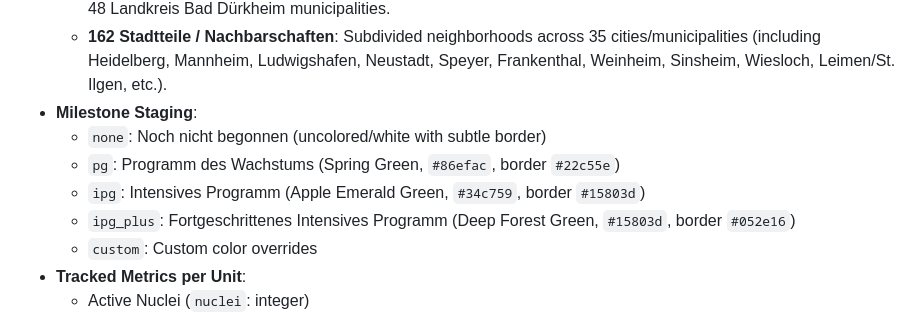
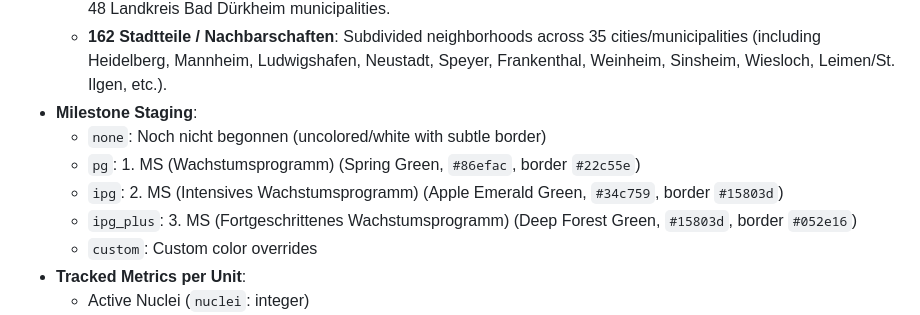
Before and after one commit to nurimodabber/rhein-neckar-aktionskarte, a Markdown page: AGENTS.md, the part around the change. Drawn GitHub-style.

Commit message:
docs(agents): neue Namen der Meilensteine

```diff
--- a/AGENTS.md
+++ b/AGENTS.md
@@ -10,9 +10,9 @@ The **Rhein-Neckar Aktionskarte** (`rhein-neckar-aktionskarte`) is an offline-fi
   - **162 Stadtteile / Nachbarschaften**: Subdivided neighborhoods across 35 cities/municipalities (including Heidelberg, Mannheim, Ludwigshafen, Neustadt, Speyer, Frankenthal, Weinheim, Sinsheim, Wiesloch, Leimen/St. Ilgen, etc.).
 - **Milestone Staging**:
   - `none`: Noch nicht begonnen (uncolored/white with subtle border)
-  - `pg`: Programm des Wachstums (Spring Green, `#86efac`, border `#22c55e`)
-  - `ipg`: Intensives Programm (Apple Emerald Green, `#34c759`, border `#15803d`)
-  - `ipg_plus`: Fortgeschrittenes Intensives Programm (Deep Forest Green, `#15803d`, border `#052e16`)
+  - `pg`: 1. MS (Wachstumsprogramm) (Spring Green, `#86efac`, border `#22c55e`)
+  - `ipg`: 2. MS (Intensives Wachstumsprogramm) (Apple Emerald Green, `#34c759`, border `#15803d`)
+  - `ipg_plus`: 3. MS (Fortgeschrittenes Wachstumsprogramm) (Deep Forest Green, `#15803d`, border `#052e16`)
   - `custom`: Custom color overrides
 - **Tracked Metrics per Unit**:
   - Active Nuclei (`nuclei`: integer)
```
